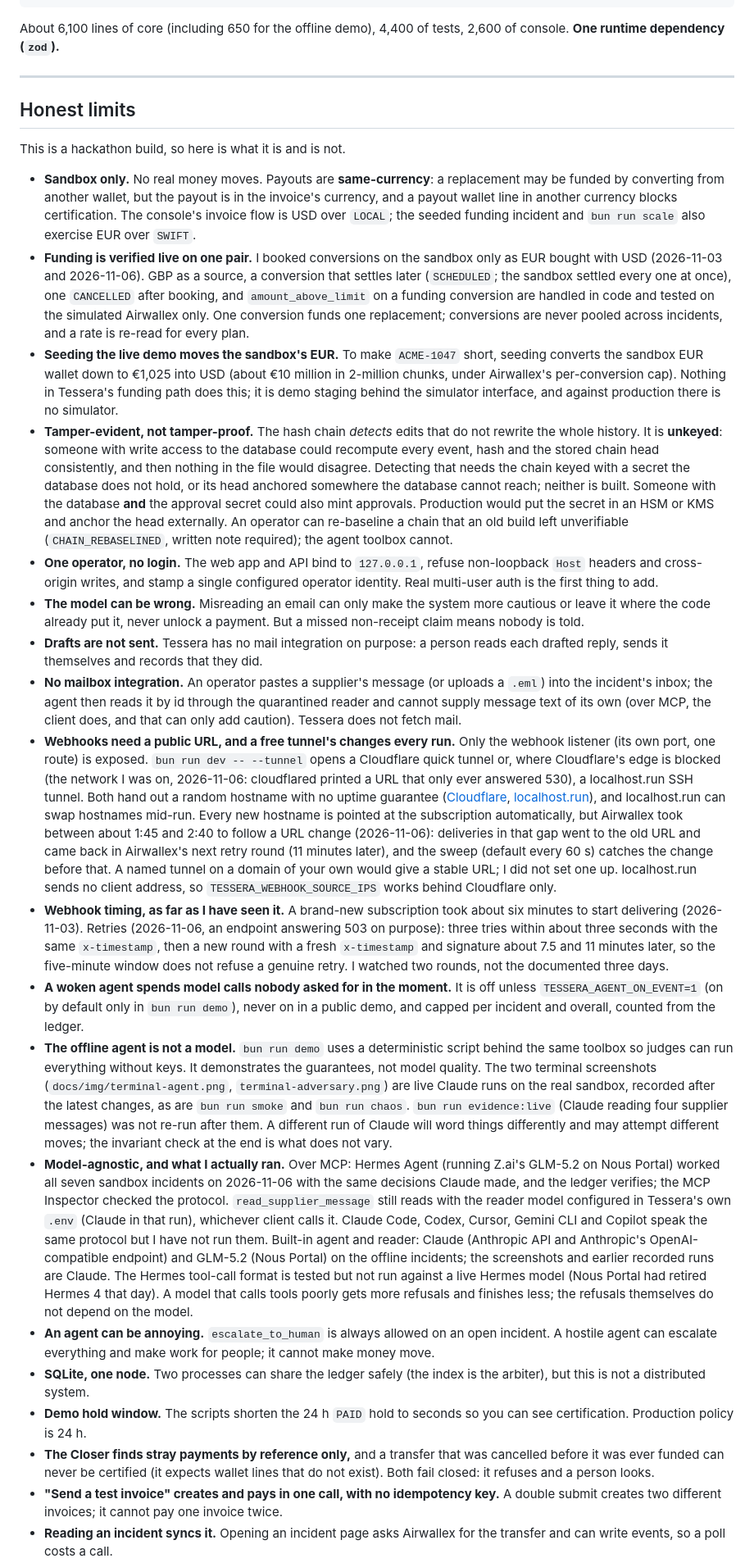
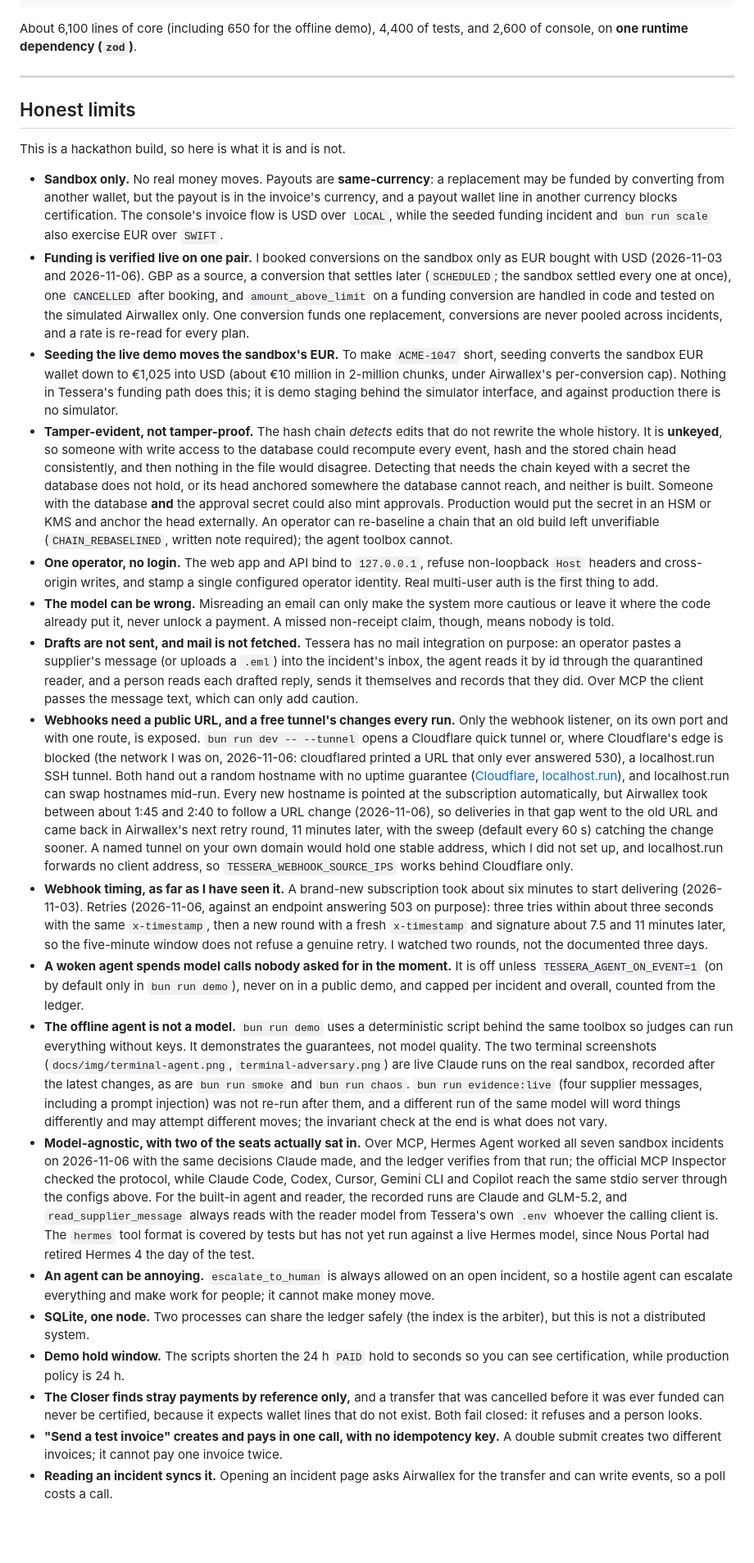
Before and after one commit to AXRoux/tessera, a Markdown page: README.md, the part around one of its changes. Shown at 82% size. GitHub-like rendering; blank space fills up the shorter version.

Commit message:
README: rewrite in a flowing, model-agnostic voice; lead with the two doors (any MCP client, any model) and drop the hedges

````diff
--- a/README.md
+++ b/README.md
@@ -745,7 +757,7 @@ scripts          demo/dev runner (with --tunnel), setup, scale, offline smoke, s
 fixtures         the 32 failure codes captured from the sandbox; real webhook deliveries (fixtures/webhooks)
 ```
 
-About 6,100 lines of core (including 650 for the offline demo), 4,400 of tests, 2,600 of console. **One runtime dependency (`zod`).**
+About 6,100 lines of core (including 650 for the offline demo), 4,400 of tests, and 2,600 of console, on **one runtime dependency (`zod`)**.
 
 ---
 
@@ -753,22 +765,21 @@ About 6,100 lines of core (including 650 for the offline demo), 4,400 of tests,
 
 This is a hackathon build, so here is what it is and is not.
 
-- **Sandbox only.** No real money moves. Payouts are **same-currency**: a replacement may be funded by converting from another wallet, but the payout is in the invoice's currency, and a payout wallet line in another currency blocks certification. The console's invoice flow is USD over `LOCAL`; the seeded funding incident and `bun run scale` also exercise EUR over `SWIFT`.
-- **Funding is verified live on one pair.** I booked conversions on the sandbox only as EUR bought with USD (2026-11-03 and 2026-11-06). GBP as a source, a conversion that settles later (`SCHEDULED`; the sandbox settled every one at once), one `CANCELLED` after booking, and `amount_above_limit` on a funding conversion are handled in code and tested on the simulated Airwallex only. One conversion funds one replacement; conversions are never pooled across incidents, and a rate is re-read for every plan.
+- **Sandbox only.** No real money moves. Payouts are **same-currency**: a replacement may be funded by converting from another wallet, but the payout is in the invoice's currency, and a payout wallet line in another currency blocks certification. The console's invoice flow is USD over `LOCAL`, while the seeded funding incident and `bun run scale` also exercise EUR over `SWIFT`.
+- **Funding is verified live on one pair.** I booked conversions on the sandbox only as EUR bought with USD (2026-11-03 and 2026-11-06). GBP as a source, a conversion that settles later (`SCHEDULED`; the sandbox settled every one at once), one `CANCELLED` after booking, and `amount_above_limit` on a funding conversion are handled in code and tested on the simulated Airwallex only. One conversion funds one replacement, conversions are never pooled across incidents, and a rate is re-read for every plan.
 - **Seeding the live demo moves the sandbox's EUR.** To make `ACME-1047` short, seeding converts the sandbox EUR wallet down to €1,025 into USD (about €10 million in 2-million chunks, under Airwallex's per-conversion cap). Nothing in Tessera's funding path does this; it is demo staging behind the simulator interface, and against production there is no simulator.
-- **Tamper-evident, not tamper-proof.** The hash chain *detects* edits that do not rewrite the whole history. It is **unkeyed**: someone with write access to the database could recompute every event, hash and the stored chain head consistently, and then nothing in the file would disagree. Detecting that needs the chain keyed with a secret the database does not hold, or its head anchored somewhere the database cannot reach; neither is built. Someone with the database **and** the approval secret could also mint approvals. Production would put the secret in an HSM or KMS and anchor the head externally. An operator can re-baseline a chain that an old build left unverifiable (`CHAIN_REBASELINED`, written note required); the agent toolbox cannot.
+- **Tamper-evident, not tamper-proof.** The hash chain *detects* edits that do not rewrite the whole history. It is **unkeyed**, so someone with write access to the database could recompute every event, hash and the stored chain head consistently, and then nothing in the file would disagree. Detecting that needs the chain keyed with a secret the database does not hold, or its head anchored somewhere the database cannot reach, and neither is built. Someone with the database **and** the approval secret could also mint approvals. Production would put the secret in an HSM or KMS and anchor the head externally. An operator can re-baseline a chain that an old build left unverifiable (`CHAIN_REBASELINED`, written note required); the agent toolbox cannot.
 - **One operator, no login.** The web app and API bind to `127.0.0.1`, refuse non-loopback `Host` headers and cross-origin writes, and stamp a single configured operator identity. Real multi-user auth is the first thing to add.
-- **The model can be wrong.** Misreading an email can only make the system more cautious or leave it where the code already put it, never unlock a payment. But a missed non-receipt claim means nobody is told.
-- **Drafts are not sent.** Tessera has no mail integration on purpose: a person reads each drafted reply, sends it themselves and records that they did.
-- **No mailbox integration.** An operator pastes a supplier's message (or uploads a `.eml`) into the incident's inbox; the agent then reads it by id through the quarantined reader and cannot supply message text of its own (over MCP, the client does, and that can only add caution). Tessera does not fetch mail.
-- **Webhooks need a public URL, and a free tunnel's changes every run.** Only the webhook listener (its own port, one route) is exposed. `bun run dev -- --tunnel` opens a Cloudflare quick tunnel or, where Cloudflare's edge is blocked (the network I was on, 2026-11-06: cloudflared printed a URL that only ever answered 530), a localhost.run SSH tunnel. Both hand out a random hostname with no uptime guarantee ([Cloudflare](https://developers.cloudflare.com/tunnel/get-started/quick-tunnels/), [localhost.run](https://localhost.run/docs/)), and localhost.run can swap hostnames mid-run. Every new hostname is pointed at the subscription automatically, but Airwallex took between about 1:45 and 2:40 to follow a URL change (2026-11-06): deliveries in that gap went to the old URL and came back in Airwallex's next retry round (11 minutes later), and the sweep (default every 60 s) catches the change before that. A named tunnel on a domain of your own would give a stable URL; I did not set one up. localhost.run sends no client address, so `TESSERA_WEBHOOK_SOURCE_IPS` works behind Cloudflare only.
-- **Webhook timing, as far as I have seen it.** A brand-new subscription took about six minutes to start delivering (2026-11-03). Retries (2026-11-06, an endpoint answering 503 on purpose): three tries within about three seconds with the same `x-timestamp`, then a new round with a fresh `x-timestamp` and signature about 7.5 and 11 minutes later, so the five-minute window does not refuse a genuine retry. I watched two rounds, not the documented three days.
+- **The model can be wrong.** Misreading an email can only make the system more cautious or leave it where the code already put it, never unlock a payment. A missed non-receipt claim, though, means nobody is told.
+- **Drafts are not sent, and mail is not fetched.** Tessera has no mail integration on purpose: an operator pastes a supplier's message (or uploads a `.eml`) into the incident's inbox, the agent reads it by id through the quarantined reader, and a person reads each drafted reply, sends it themselves and records that they did. Over MCP the client passes the message text, which can only add caution.
+- **Webhooks need a public URL, and a free tunnel's changes every run.** Only the webhook listener, on its own port and with one route, is exposed. `bun run dev -- --tunnel` opens a Cloudflare quick tunnel or, where Cloudflare's edge is blocked (the network I was on, 2026-11-06: cloudflared printed a URL that only ever answered 530), a localhost.run SSH tunnel. Both hand out a random hostname with no uptime guarantee ([Cloudflare](https://developers.cloudflare.com/tunnel/get-started/quick-tunnels/), [localhost.run](https://localhost.run/docs/)), and localhost.run can swap hostnames mid-run. Every new hostname is pointed at the subscription automatically, but Airwallex took between about 1:45 and 2:40 to follow a URL change (2026-11-06), so deliveries in that gap went to the old URL and came back in Airwallex's next retry round, 11 minutes later, with the sweep (default every 60 s) catching the change sooner. A named tunnel on your own domain would hold one stable address, which I did not set up, and localhost.run forwards no client address, so `TESSERA_WEBHOOK_SOURCE_IPS` works behind Cloudflare only.
+- **Webhook timing, as far as I have seen it.** A brand-new subscription took about six minutes to start delivering (2026-11-03). Retries (2026-11-06, against an endpoint answering 503 on purpose): three tries within about three seconds with the same `x-timestamp`, then a new round with a fresh `x-timestamp` and signature about 7.5 and 11 minutes later, so the five-minute window does not refuse a genuine retry. I watched two rounds, not the documented three days.
 - **A woken agent spends model calls nobody asked for in the moment.** It is off unless `TESSERA_AGENT_ON_EVENT=1` (on by default only in `bun run demo`), never on in a public demo, and capped per incident and overall, counted from the ledger.
-- **The offline agent is not a model.** `bun run demo` uses a deterministic script behind the same toolbox so judges can run everything without keys. It demonstrates the guarantees, not model quality. The two terminal screenshots (`docs/img/terminal-agent.png`, `terminal-adversary.png`) are live Claude runs on the real sandbox, recorded after the latest changes, as are `bun run smoke` and `bun run chaos`. `bun run evidence:live` (Claude reading four supplier messages) was not re-run after them. A different run of Claude will word things differently and may attempt different moves; the invariant check at the end is what does not vary.
-- **Model-agnostic, and what I actually ran.** Over MCP: Hermes Agent (running Z.ai's GLM-5.2 on Nous Portal) worked all seven sandbox incidents on 2026-11-06 with the same decisions Claude made, and the ledger verifies; the MCP Inspector checked the protocol. `read_supplier_message` still reads with the reader model configured in Tessera's own `.env` (Claude in that run), whichever client calls it. Claude Code, Codex, Cursor, Gemini CLI and Copilot speak the same protocol but I have not run them. Built-in agent and reader: Claude (Anthropic API and Anthropic's OpenAI-compatible endpoint) and GLM-5.2 (Nous Portal) on the offline incidents; the screenshots and earlier recorded runs are Claude. The Hermes tool-call format is tested but not run against a live Hermes model (Nous Portal had retired Hermes 4 that day). A model that calls tools poorly gets more refusals and finishes less; the refusals themselves do not depend on the model.
-- **An agent can be annoying.** `escalate_to_human` is always allowed on an open incident. A hostile agent can escalate everything and make work for people; it cannot make money move.
+- **The offline agent is not a model.** `bun run demo` uses a deterministic script behind the same toolbox so judges can run everything without keys. It demonstrates the guarantees, not model quality. The two terminal screenshots (`docs/img/terminal-agent.png`, `terminal-adversary.png`) are live Claude runs on the real sandbox, recorded after the latest changes, as are `bun run smoke` and `bun run chaos`. `bun run evidence:live` (four supplier messages, including a prompt injection) was not re-run after them, and a different run of the same model will word things differently and may attempt different moves; the invariant check at the end is what does not vary.
+- **Model-agnostic, with two of the seats actually sat in.** Over MCP, Hermes Agent worked all seven sandbox incidents on 2026-11-06 with the same decisions Claude made, and the ledger verifies from that run; the official MCP Inspector checked the protocol, while Claude Code, Codex, Cursor, Gemini CLI and Copilot reach the same stdio server through the configs above. For the built-in agent and reader, the recorded runs are Claude and GLM-5.2, and `read_supplier_message` always reads with the reader model from Tessera's own `.env` whoever the calling client is. The `hermes` tool format is covered by tests but has not yet run against a live Hermes model, since Nous Portal had retired Hermes 4 the day of the test.
+- **An agent can be annoying.** `escalate_to_human` is always allowed on an open incident, so a hostile agent can escalate everything and make work for people; it cannot make money move.
 - **SQLite, one node.** Two processes can share the ledger safely (the index is the arbiter), but this is not a distributed system.
-- **Demo hold window.** The scripts shorten the 24 h `PAID` hold to seconds so you can see certification. Production policy is 24 h.
-- **The Closer finds stray payments by reference only,** and a transfer that was cancelled before it was ever funded can never be certified (it expects wallet lines that do not exist). Both fail closed: it refuses and a person looks.
+- **Demo hold window.** The scripts shorten the 24 h `PAID` hold to seconds so you can see certification, while production policy is 24 h.
+- **The Closer finds stray payments by reference only,** and a transfer that was cancelled before it was ever funded can never be certified, because it expects wallet lines that do not exist. Both fail closed: it refuses and a person looks.
 - **"Send a test invoice" creates and pays in one call, with no idempotency key.** A double submit creates two different invoices; it cannot pay one invoice twice.
 - **Reading an incident syncs it.** Opening an incident page asks Airwallex for the transfer and can write events, so a poll costs a call.
````
Also changed, not shown: other parts of README.md (+72 -60 lines).
